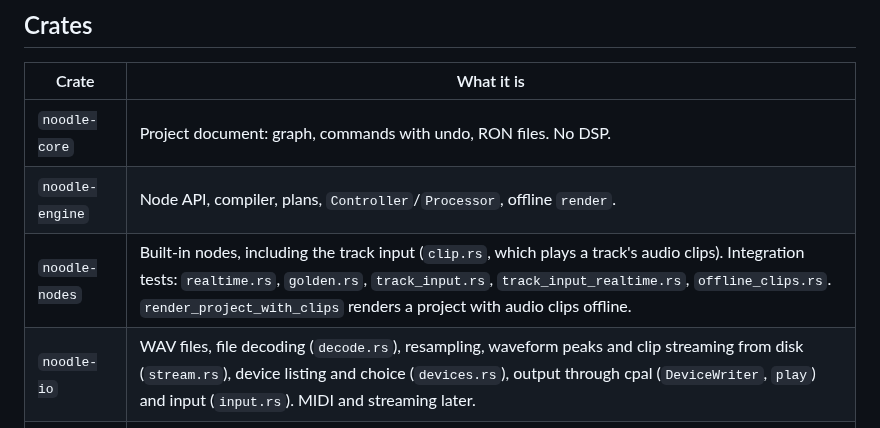
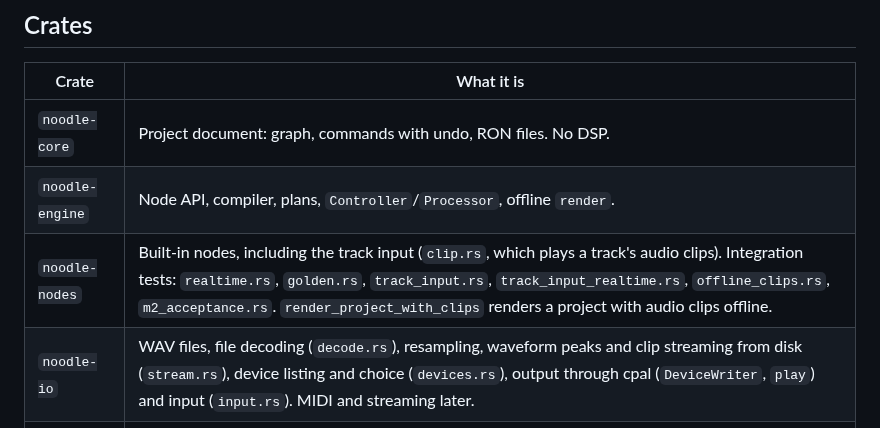
Before and after one commit to Jezza672/noodle, a Markdown page: CLAUDE.md, the part around the change. Drawn GitHub-style.

Commit message:
CLAUDE.md: list the M2 acceptance test
Co-Authored-By: Claude Sonnet 5.5 <noreply@anthropic.com>
Claude-Session: https://claude.ai/code/session_01CsZ6YueEMRjf8ctcZ9DPN1

```diff
--- a/CLAUDE.md
+++ b/CLAUDE.md
@@ -41,7 +41,7 @@ cargo run -p noodle-cli -- render examples/vibrato.ron out.wav
 |---|---|
 | `noodle-core` | Project document: graph, commands with undo, RON files. No DSP. |
 | `noodle-engine` | Node API, compiler, plans, `Controller`/`Processor`, offline `render`. |
-| `noodle-nodes` | Built-in nodes, including the track input (`clip.rs`, which plays a track's audio clips). Integration tests: `realtime.rs`, `golden.rs`, `track_input.rs`, `track_input_realtime.rs`, `offline_clips.rs`. `render_project_with_clips` renders a project with audio clips offline. |
+| `noodle-nodes` | Built-in nodes, including the track input (`clip.rs`, which plays a track's audio clips). Integration tests: `realtime.rs`, `golden.rs`, `track_input.rs`, `track_input_realtime.rs`, `offline_clips.rs`, `m2_acceptance.rs`. `render_project_with_clips` renders a project with audio clips offline. |
 | `noodle-io` | WAV files, file decoding (`decode.rs`), resampling, waveform peaks and clip streaming from disk (`stream.rs`), device listing and choice (`devices.rs`), output through cpal (`DeviceWriter`, `play`) and input (`input.rs`). MIDI and streaming later. |
 | `noodle-cli` | The `noodle` command: `render`, `play` (reloads the file when it changes) and `devices`. |
 | `noodle-app` | The egui app (M1). `session.rs` owns the project, undo, files and audio; views return `Edit`s. Tests use `egui_kittest`. |
```
